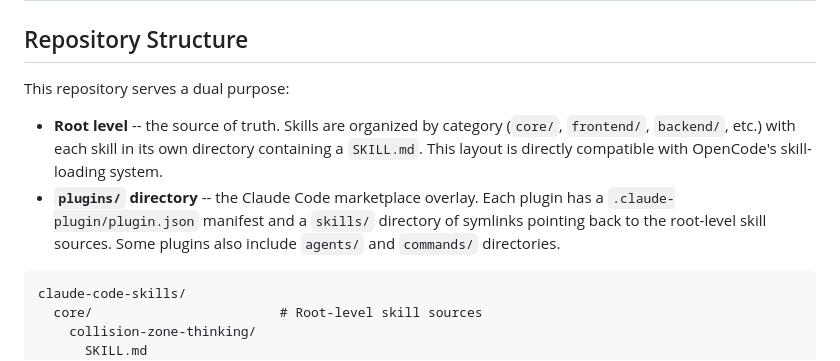
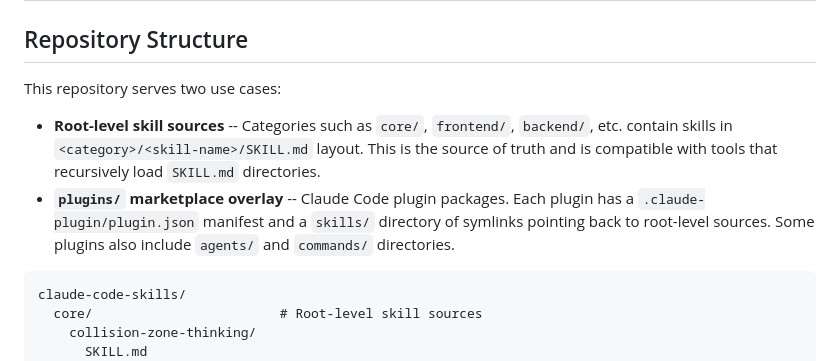
Before and after one commit to DxTa/claude-code-skills, a Markdown page: README.md, the part around one of its changes. Rendered like a GitHub page.

````diff
--- a/README.md
+++ b/README.md
@@ -41,12 +58,12 @@ git submodule add https://github.com/dxta/claude-code-skills.git opencode/skills
 
 ## Repository Structure
 
-This repository serves a dual purpose:
+This repository serves two use cases:
 
-- **Root level** -- the source of truth. Skills are organized by category (`core/`, `frontend/`, `backend/`, etc.) with each skill in its own directory containing a `SKILL.md`. This layout is directly compatible with OpenCode's skill-loading system.
-- **`plugins/` directory** -- the Claude Code marketplace overlay. Each plugin has a `.claude-plugin/plugin.json` manifest and a `skills/` directory of symlinks pointing back to the root-level skill sources. Some plugins also include `agents/` and `commands/` directories.
+- **Root-level skill sources** -- Categories such as `core/`, `frontend/`, `backend/`, etc. contain skills in `<category>/<skill-name>/SKILL.md` layout. This is the source of truth and is compatible with tools that recursively load `SKILL.md` directories.
+- **`plugins/` marketplace overlay** -- Claude Code plugin packages. Each plugin has a `.claude-plugin/plugin.json` manifest and a `skills/` directory of symlinks pointing back to root-level sources. Some plugins also include `agents/` and `commands/` directories.
 
-```
+```text
 claude-code-skills/
   core/                        # Root-level skill sources
     collision-zone-thinking/
````
Also changed, not shown: other parts of README.md (+39 -14 lines).
